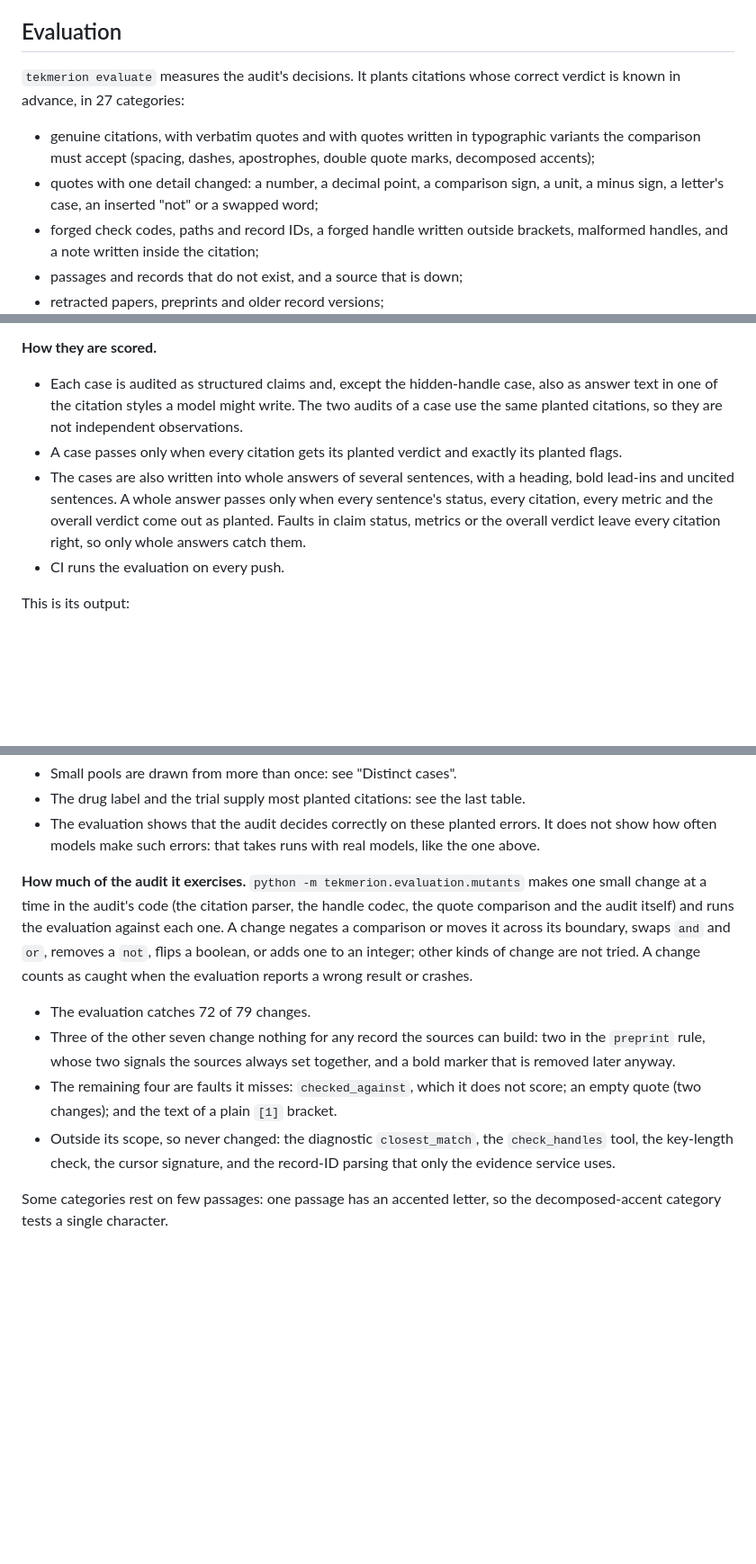
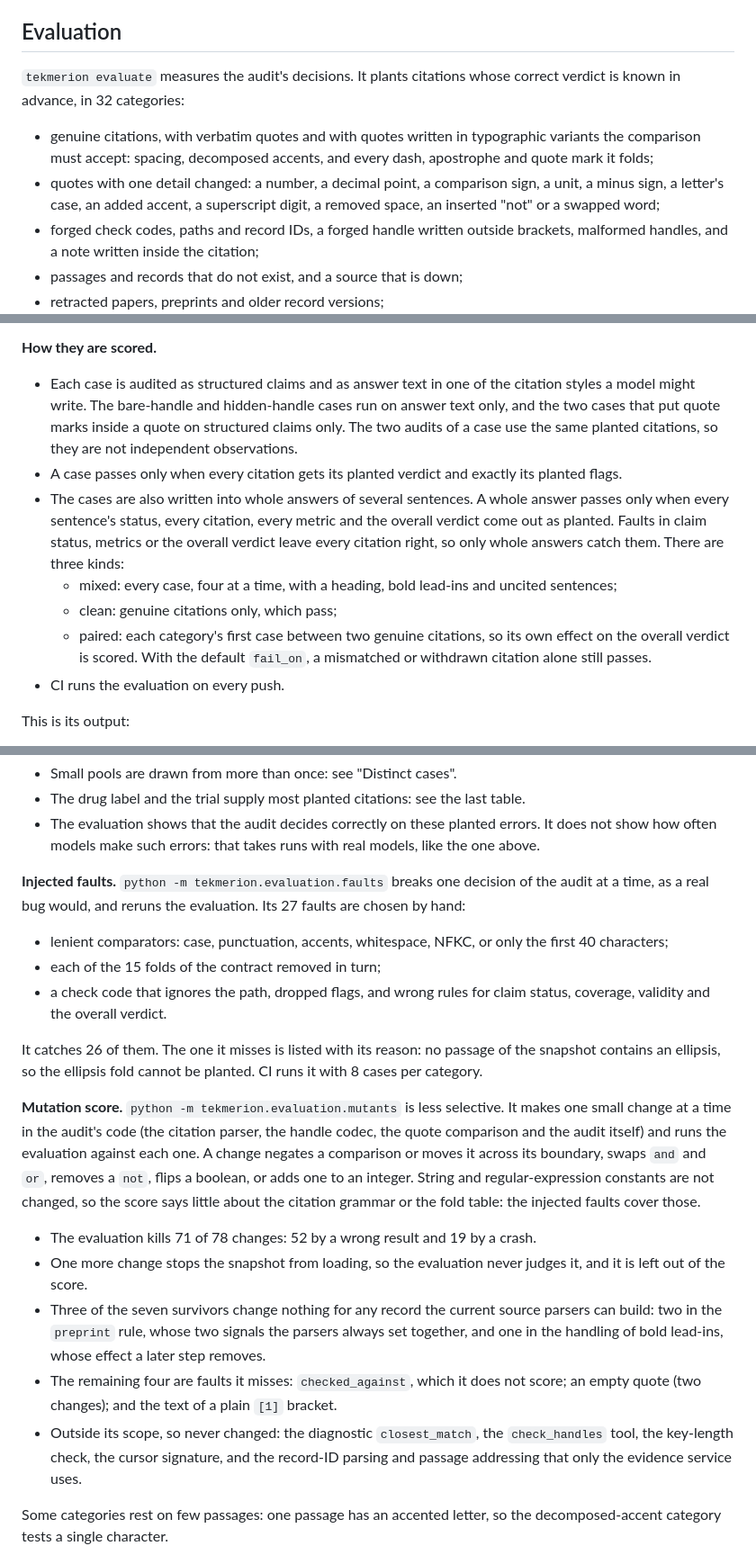
Before and after one commit to PedroMarkovicz/tekmeria, a Markdown page: README.md, 3 parts joined by grey strips. Shown at 90% size. Drawn GitHub-style; blank space fills up the shorter version.

Commit message:
docs: the injected faults, the mutation outcomes, and the categories added after the second review

```diff
--- a/README.md
+++ b/README.md
@@ -158,9 +158,9 @@ Every citation was genuine and every quote verbatim. The result is a warning, no
 
 ## Evaluation
 
-`tekmerion evaluate` measures the audit's decisions. It plants citations whose correct verdict is known in advance, in 27 categories:
-- genuine citations, with verbatim quotes and with quotes written in typographic variants the comparison must accept (spacing, dashes, apostrophes, double quote marks, decomposed accents);
-- quotes with one detail changed: a number, a decimal point, a comparison sign, a unit, a minus sign, a letter's case, an inserted "not" or a swapped word;
+`tekmerion evaluate` measures the audit's decisions. It plants citations whose correct verdict is known in advance, in 32 categories:
+- genuine citations, with verbatim quotes and with quotes written in typographic variants the comparison must accept: spacing, decomposed accents, and every dash, apostrophe and quote mark it folds;
+- quotes with one detail changed: a number, a decimal point, a comparison sign, a unit, a minus sign, a letter's case, an added accent, a superscript digit, a removed space, an inserted "not" or a swapped word;
 - forged check codes, paths and record IDs, a forged handle written outside brackets, malformed handles, and a note written inside the citation;
 - passages and records that do not exist, and a source that is down;
 - retracted papers, preprints and older record versions;
@@ -172,9 +172,12 @@ Every citation was genuine and every quote verbatim. The result is a warning, no
 - What each case plants is decided by a reference oracle, written from the spec and sharing no code with the audit.
 
 **How they are scored.**
-- Each case is audited as structured claims and, except the hidden-handle case, also as answer text in one of the citation styles a model might write. The two audits of a case use the same planted citations, so they are not independent observations.
+- Each case is audited as structured claims and as answer text in one of the citation styles a model might write. The bare-handle and hidden-handle cases run on answer text only, and the two cases that put quote marks inside a quote on structured claims only. The two audits of a case use the same planted citations, so they are not independent observations.
 - A case passes only when every citation gets its planted verdict and exactly its planted flags.
-- The cases are also written into whole answers of several sentences, with a heading, bold lead-ins and uncited sentences. A whole answer passes only when every sentence's status, every citation, every metric and the overall verdict come out as planted. Faults in claim status, metrics or the overall verdict leave every citation right, so only whole answers catch them.
+- The cases are also written into whole answers of several sentences. A whole answer passes only when every sentence's status, every citation, every metric and the overall verdict come out as planted. Faults in claim status, metrics or the overall verdict leave every citation right, so only whole answers catch them. There are three kinds:
+  - mixed: every case, four at a time, with a heading, bold lead-ins and uncited sentences;
+  - clean: genuine citations only, which pass;
+  - paired: each category's first case between two genuine citations, so its own effect on the overall verdict is scored. With the default `fail_on`, a mismatched or withdrawn citation alone still passes.
 - CI runs the evaluation on every push.
 
 This is its output:
@@ -252,11 +255,19 @@ whole answers: 243/243 correct
 - The drug label and the trial supply most planted citations: see the last table.
 - The evaluation shows that the audit decides correctly on these planted errors. It does not show how often models make such errors: that takes runs with real models, like the one above.
 
-**How much of the audit it exercises.** `python -m tekmerion.evaluation.mutants` makes one small change at a time in the audit's code (the citation parser, the handle codec, the quote comparison and the audit itself) and runs the evaluation against each one. A change negates a comparison or moves it across its boundary, swaps `and` and `or`, removes a `not`, flips a boolean, or adds one to an integer; other kinds of change are not tried. A change counts as caught when the evaluation reports a wrong result or crashes.
-- The evaluation catches 72 of 79 changes.
-- Three of the other seven change nothing for any record the sources can build: two in the `preprint` rule, whose two signals the sources always set together, and a bold marker that is removed later anyway.
+**Injected faults.** `python -m tekmerion.evaluation.faults` breaks one decision of the audit at a time, as a real bug would, and reruns the evaluation. Its 27 faults are chosen by hand:
+- lenient comparators: case, punctuation, accents, whitespace, NFKC, or only the first 40 characters;
+- each of the 15 folds of the contract removed in turn;
+- a check code that ignores the path, dropped flags, and wrong rules for claim status, coverage, validity and the overall verdict.
+
+It catches 26 of them. The one it misses is listed with its reason: no passage of the snapshot contains an ellipsis, so the ellipsis fold cannot be planted. CI runs it with 8 cases per category.
+
+**Mutation score.** `python -m tekmerion.evaluation.mutants` is less selective. It makes one small change at a time in the audit's code (the citation parser, the handle codec, the quote comparison and the audit itself) and runs the evaluation against each one. A change negates a comparison or moves it across its boundary, swaps `and` and `or`, removes a `not`, flips a boolean, or adds one to an integer. String and regular-expression constants are not changed, so the score says little about the citation grammar or the fold table: the injected faults cover those.
+- The evaluation kills 71 of 78 changes: 52 by a wrong result and 19 by a crash.
+- One more change stops the snapshot from loading, so the evaluation never judges it, and it is left out of the score.
+- Three of the seven survivors change nothing for any record the current source parsers can build: two in the `preprint` rule, whose two signals the parsers always set together, and one in the handling of bold lead-ins, whose effect a later step removes.
 - The remaining four are faults it misses: `checked_against`, which it does not score; an empty quote (two changes); and the text of a plain `[1]` bracket.
-- Outside its scope, so never changed: the diagnostic `closest_match`, the `check_handles` tool, the key-length check, the cursor signature, and the record-ID parsing that only the evidence service uses.
+- Outside its scope, so never changed: the diagnostic `closest_match`, the `check_handles` tool, the key-length check, the cursor signature, and the record-ID parsing and passage addressing that only the evidence service uses.
 
 Some categories rest on few passages: one passage has an accented letter, so the decomposed-accent category tests a single character.
 
```
Also changed, not shown: docs/specs/2026-10-06-tekmerion-server-design.md (+14 -0 lines).
